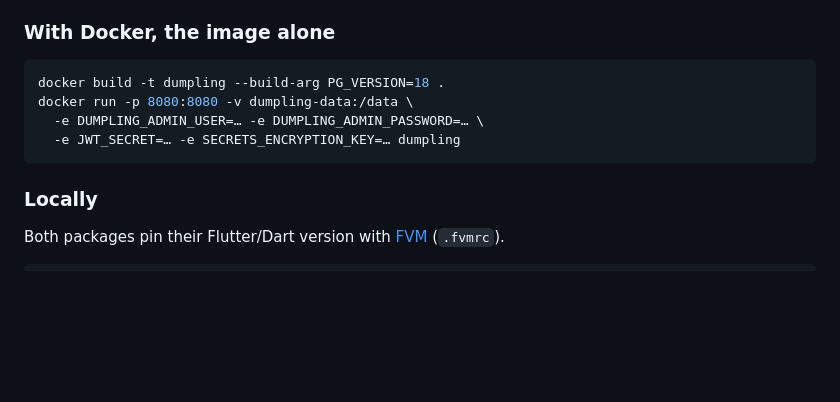
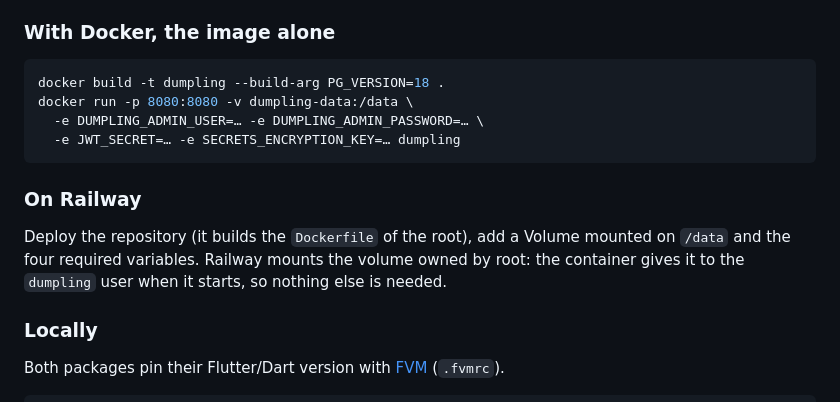
Before and after one commit to Root-101/dumpling, a Markdown page: README.md, the part around the change. GitHub-like rendering; blank space fills up the shorter version.

Commit message:
Docs: decision 16 (the service runs as dumpling, /data given to it at start), deploying on Railway in the README, the container in SECURITY

````diff
--- a/README.md
+++ b/README.md
@@ -79,6 +79,12 @@ docker run -p 8080:8080 -v dumpling-data:/data \
   -e JWT_SECRET=… -e SECRETS_ENCRYPTION_KEY=… dumpling
 ```
 
+### On Railway
+
+Deploy the repository (it builds the `Dockerfile` of the root), add a Volume mounted on `/data` and
+the four required variables. Railway mounts the volume owned by root: the container gives it to
+the `dumpling` user when it starts, so nothing else is needed.
+
 ### Locally
 
 Both packages pin their Flutter/Dart version with [FVM](https://fvm.app) (`.fvmrc`).
````
Also changed, not shown: DECISIONS.md (+13 -0 lines), SECURITY.md (+6 -0 lines).
